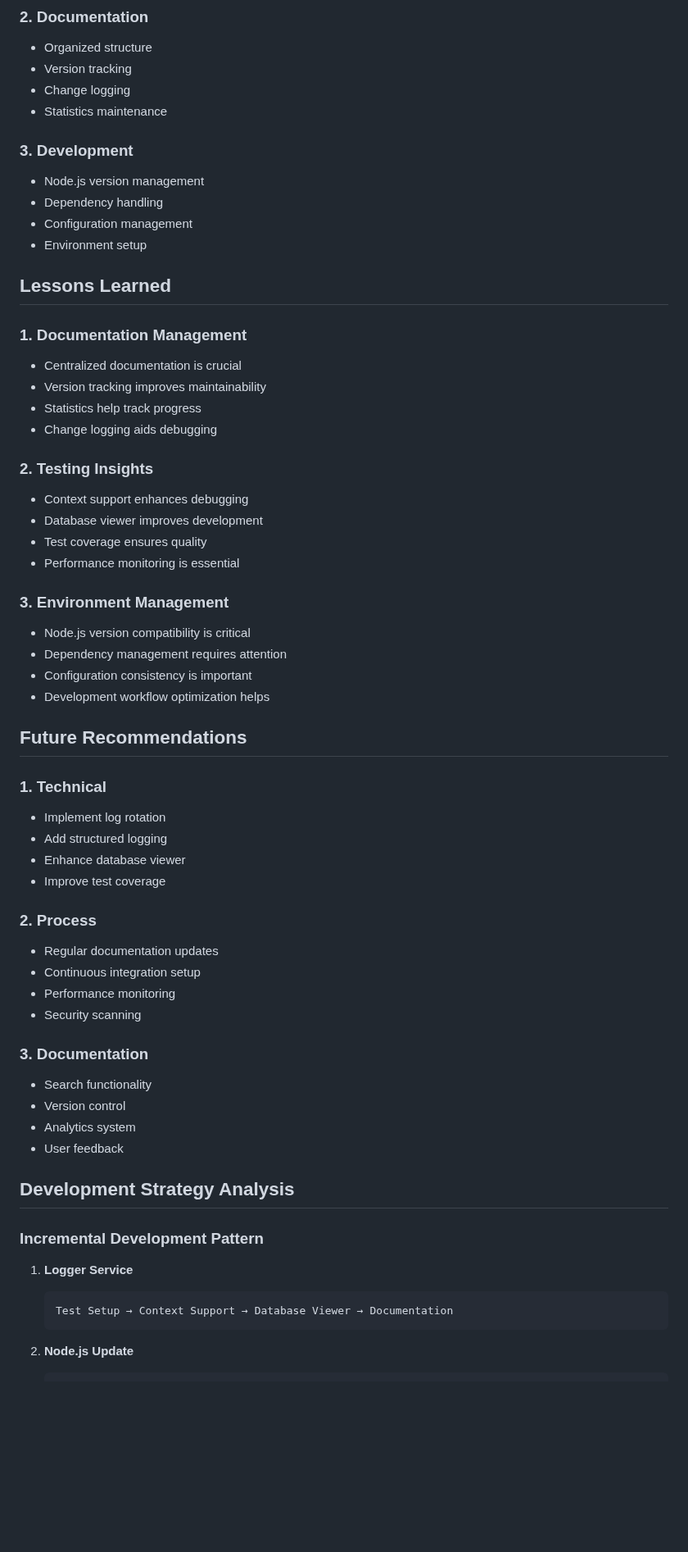
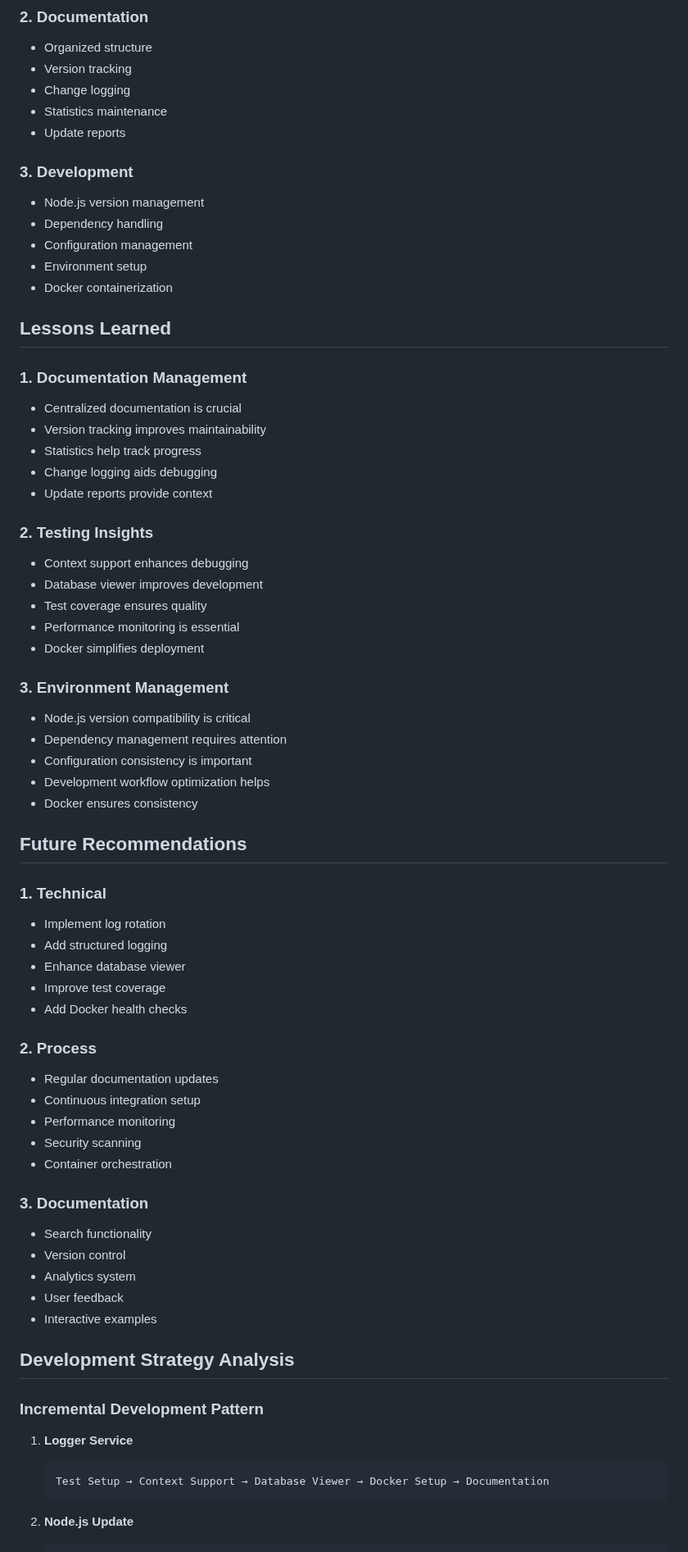
Before and after one commit to mthomas46/prAgentTest, a Markdown page: docs/REPORT_UPDATE.md, the part around one of its changes. Shown at 82% size. Drawn GitHub-style; blank space fills up the shorter version.

````diff
--- a/docs/REPORT_UPDATE.md
+++ b/docs/REPORT_UPDATE.md
@@ -127,12 +142,14 @@
 - Version tracking
 - Change logging
 - Statistics maintenance
+- Update reports
 
 ### 3. Development
 - Node.js version management
 - Dependency handling
 - Configuration management
 - Environment setup
+- Docker containerization
 
 ## Lessons Learned
 
@@ -141,18 +158,21 @@
 - Version tracking improves maintainability
 - Statistics help track progress
 - Change logging aids debugging
+- Update reports provide context
 
 ### 2. Testing Insights
 - Context support enhances debugging
 - Database viewer improves development
 - Test coverage ensures quality
 - Performance monitoring is essential
+- Docker simplifies deployment
 
 ### 3. Environment Management
 - Node.js version compatibility is critical
 - Dependency management requires attention
 - Configuration consistency is important
 - Development workflow optimization helps
+- Docker ensures consistency
 
 ## Future Recommendations
 
@@ -161,25 +181,28 @@
 - Add structured logging
 - Enhance database viewer
 - Improve test coverage
+- Add Docker health checks
 
 ### 2. Process
 - Regular documentation updates
 - Continuous integration setup
 - Performance monitoring
 - Security scanning
+- Container orchestration
 
 ### 3. Documentation
 - Search functionality
 - Version control
 - Analytics system
 - User feedback
+- Interactive examples
 
 ## Development Strategy Analysis
 
 ### Incremental Development Pattern
 1. **Logger Service**
    ```
-   Test Setup → Context Support → Database Viewer → Documentation
+   Test Setup → Context Support → Database Viewer → Docker Setup → Documentation
    ```
 
 2. **Node.js Update**
````
Also changed, not shown: other parts of docs/REPORT_UPDATE.md (+43 -9 lines).
